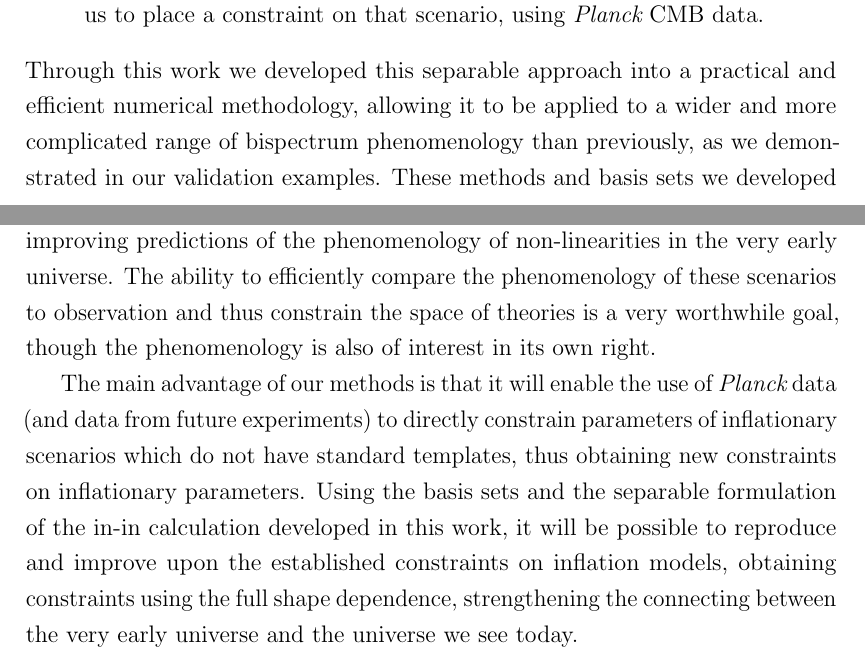
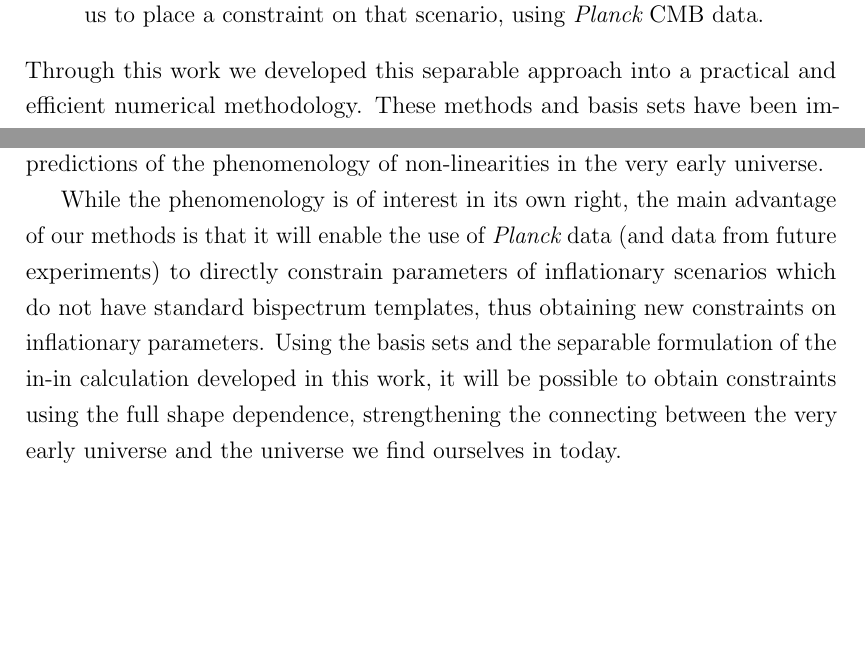
Before and after one commit to pc559/thesis, a LaTeX thesis (thesis.tex, which reads future_chapter.tex): two parts of pages 135 and 137 of 152, joined at a grey line, cut so that both start at the same text, the shorter picture padded with empty space. Compiled offline with pdfLaTeX; a missing bibliography style is replaced by a similar one.

Commit message:
conclusion chapter polished

```diff
--- a/future_chapter.tex
+++ b/future_chapter.tex
@@ -20,14 +20,14 @@ to an inflation scenario, to generate shape coefficients for some given basis.
 inflation scenario, and used the separability of our result to connect to the methods of~\cite{Sohn_2021}.
 This allowed us to place a constraint on that scenario, using $\planck$ $\cmb$ data.
 \end{itemize}
-Through this work we developed this separable approach into a practical and efficient numerical methodology,
-allowing it to be applied to a
-wider and more complicated range of bispectrum phenomenology than previously,
-as we demonstrated in our validation examples.
+Through this work we developed this separable approach into a practical and efficient numerical methodology.
+%allowing it to be applied to a
+%wider and more complicated range of bispectrum phenomenology than previously,
+%as we demonstrated in our validation examples.
 %This is an important step forward towards observational
 %pipelines which can directly confront specific models of inflation using the full bispectrum
 %information in a template-free analysis.
-These methods and basis sets we developed have been implemented in the $\primodal$ code, which calculates
+These methods and basis sets have been implemented in the $\primodal$ code, which calculates
 the shape coefficients for a given inflation scenario, in a given basis.
 We have explored and contrasted the advantages of the various basis sets we described, and thoroughly
 validated our methods on single-field inflation models with non-trivial phenomenology.
@@ -96,15 +95,16 @@ have a rich feature phenomenology. An important goal will be extending
 these methods to the case of multiple-field inflation.
 These goals support those laid out in the recent community white paper~\cite{astro2020_png},
 by improving predictions of the phenomenology of non-linearities in the very early universe.
-The ability to efficiently compare the phenomenology of these scenarios to observation and thus
-constrain the space of theories is a very worthwhile goal, though the phenomenology is also of interest in its own right.
+%The ability to efficiently compare the phenomenology of these scenarios to observation and thus
+%constrain the space of theories is a very worthwhile goal, though the phenomenology is also of interest in its own right.
 
-
-The main advantage of our methods is that it will enable the use of $\planck$ data
+While the phenomenology is of interest in its own right,
+the main advantage of our methods is that it will enable the use of $\planck$ data
 (and data from future experiments)
 to directly constrain parameters of inflationary scenarios which do not have
-standard templates, thus obtaining new constraints on inflationary parameters.
+standard bispectrum templates, thus obtaining new constraints on inflationary parameters.
 Using the basis sets and the separable formulation of the in-in calculation developed in this work,
-it will be possible to reproduce and improve upon the established constraints on inflation models,
-obtaining constraints using the full shape dependence,
-strengthening the connecting between the very early universe and the universe we see today.
+%it will be possible to reproduce and improve upon the established constraints on inflation models,
+it will be possible to obtain constraints using the full shape dependence,
+strengthening the connecting between the very early universe and the universe we
+find ourselves in today.
```
Also changed, not shown: word_counts.csv (+1 -0 lines), future_chapter.tex (5 more changed lines).
